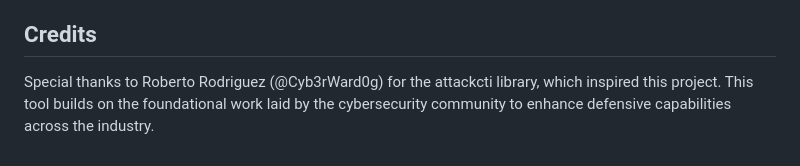
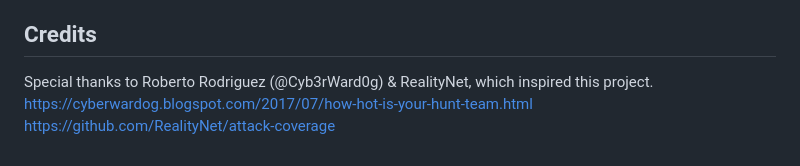
Before and after one commit to quitehacker/MITRE-ATTACK-Enterprise-Matrix-in-Excel-for-SOC, a Markdown page: README.md, the part around the change. GitHub-like rendering.

```diff
--- a/README.md
+++ b/README.md
@@ -31,4 +31,6 @@ Stay tuned for updates to the Excel file, including enhancements and expansions
 
 ## Credits
 
-Special thanks to Roberto Rodriguez (@Cyb3rWard0g) for the attackcti library, which inspired this project. This tool builds on the foundational work laid by the cybersecurity community to enhance defensive capabilities across the industry.
+Special thanks to Roberto Rodriguez (@Cyb3rWard0g) & RealityNet, which inspired this project.
+https://cyberwardog.blogspot.com/2017/07/how-hot-is-your-hunt-team.html
+https://github.com/RealityNet/attack-coverage
```
